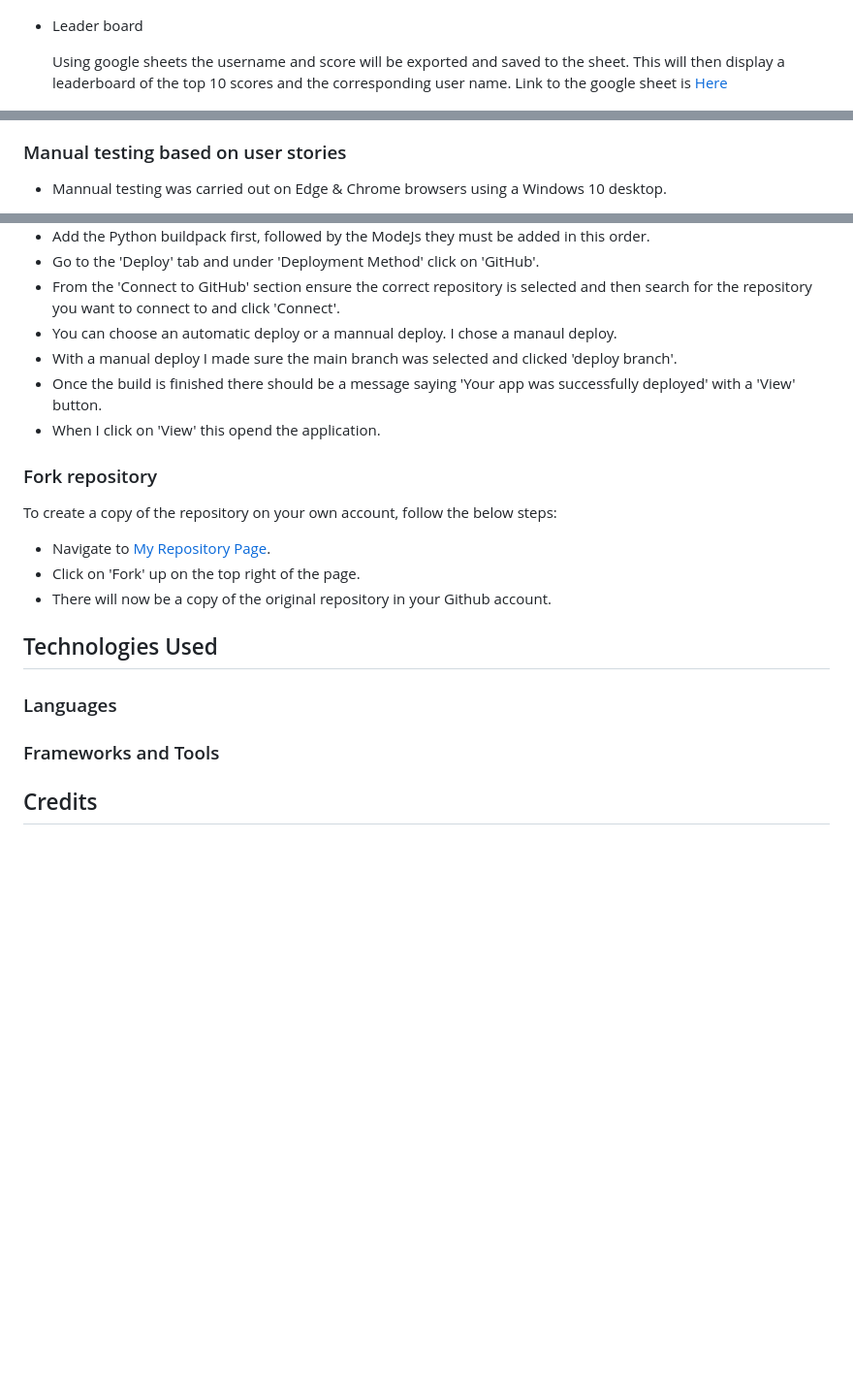
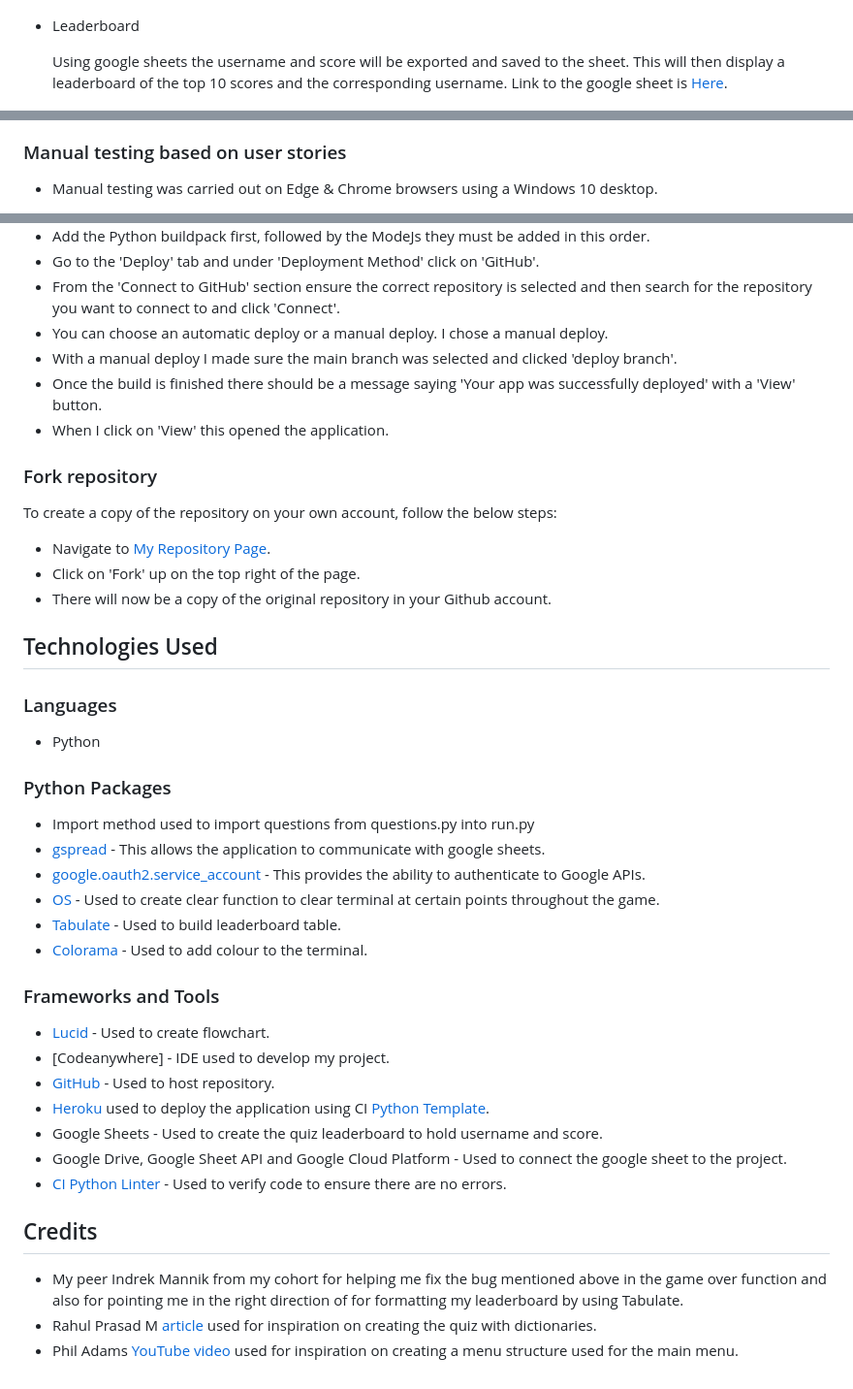
Before and after one commit to Lornavav/pp3-quiz-lv, a Markdown page: README.md, 3 parts joined by grey strips. Shown at 97% size. Rendered like a GitHub page; blank space fills up the shorter version.

```diff
--- a/README.md
+++ b/README.md
@@ -70,9 +70,9 @@ The flowchart was created and used to map out the user journey. This helped make
   ![Instructions](documentation/images/instructions.png)
 
 
-* Leader board
+* Leaderboard
 
-  Using google sheets the username and score will be exported and saved to the sheet. This will then display a leaderboard of the top 10 scores and the corresponding user name. Link to the google sheet is [Here](https://docs.google.com/spreadsheets/d/1Y6Urtkmn0AbIWGVr8WcIsc378A38l-KzNgYdCeWyLI4/edit?usp=sharing)
+  Using google sheets the username and score will be exported and saved to the sheet. This will then display a leaderboard of the top 10 scores and the corresponding username. Link to the google sheet is [Here](https://docs.google.com/spreadsheets/d/1Y6Urtkmn0AbIWGVr8WcIsc378A38l-KzNgYdCeWyLI4/edit?usp=sharing).
 
   ![Google Sheet](documentation/images/leaderboard_google_sheet.png)
 
@@ -143,5 +143,5 @@ No errors found on questions.py file
 
 ### Manual testing based on user stories
 
-* Mannual testing was carried out on Edge & Chrome browsers using a Windows 10 desktop.
+* Manual testing was carried out on Edge & Chrome browsers using a Windows 10 desktop.
 
@@ -198,10 +198,10 @@ About mid may through the final product I deploed the app in Heroku to ensure th
 * Add the Python buildpack first, followed by the ModeJs they must be added in this order.
 * Go to the 'Deploy' tab and under 'Deployment Method' click on 'GitHub'.
 * From the 'Connect to GitHub' section ensure the correct repository is selected and then search for the repository you want to connect to and click 'Connect'.
-* You can choose an automatic deploy or a mannual deploy. I chose a manaul deploy.
+* You can choose an automatic deploy or a manual deploy. I chose a manual deploy.
 * With a manual deploy I made sure the main branch was selected and clicked 'deploy branch'.
 * Once the build is finished there should be a message saying 'Your app was successfully deployed' with a 'View' button.
-* When I click on 'View' this opend the application.
+* When I click on 'View' this opened the application.
 
 
 ### Fork repository
@@ -216,6 +216,29 @@ To create a copy of the repository on your own account, follow the below steps:
 
 ### Languages
 
+* Python
+
+### Python Packages
+
+ * Import method used to import questions from questions.py into run.py
+ * [gspread](https://pypi.org/project/gspread/) - This allows the application to communicate with google sheets.
+ * [google.oauth2.service_account](https://google-auth.readthedocs.io/) - This provides the ability to authenticate to Google APIs.
+ * [OS](https://docs.python.org/3/library/os.html) - Used to create clear function to clear terminal at certain points throughout the game.
+ * [Tabulate](https://pypi.org/project/tabulate/) - Used to build leaderboard table.
+ * [Colorama](https://pypi.org/project/colorama/) - Used to add colour to the terminal.
+
 ### Frameworks and Tools
 
+ * [Lucid](https://lucid.app/) - Used to create flowchart.
+ * [Codeanywhere] - IDE used to develop my project.
+ * [GitHub](https://github.com/) - Used to host repository.
+ * [Heroku](https://www.heroku.com/) used to deploy the application using CI [Python Template](https://github.com/Code-Institute-Org/python-essentials-template).
+ * Google Sheets - Used to create the quiz leaderboard to hold username and score.
+ * Google Drive, Google Sheet API and Google Cloud Platform - Used to connect the google sheet to the project.
+ * [CI Python Linter](https://pep8ci.herokuapp.com/#) - Used to verify code to ensure there are no errors.
+
 ## Credits
+
+* My peer Indrek Mannik from my cohort for helping me fix the bug mentioned above in the game over function and also for pointing me in the right direction of for formatting my leaderboard by using Tabulate.
+* Rahul Prasad M [article](https://medium.com/@rahulmallah785671/creating-an-engaging-quiz-game-with-python-a-step-by-step-guide-ea11bd76f159) used for inspiration on creating the quiz with dictionaries.
+* Phil Adams [YouTube video](https://www.youtube.com/watch?v=f3D-w6XMTN8) used for inspiration on creating a menu structure used for the main menu.
```
Also changed, not shown: other parts of README.md (+11 -11 lines).
